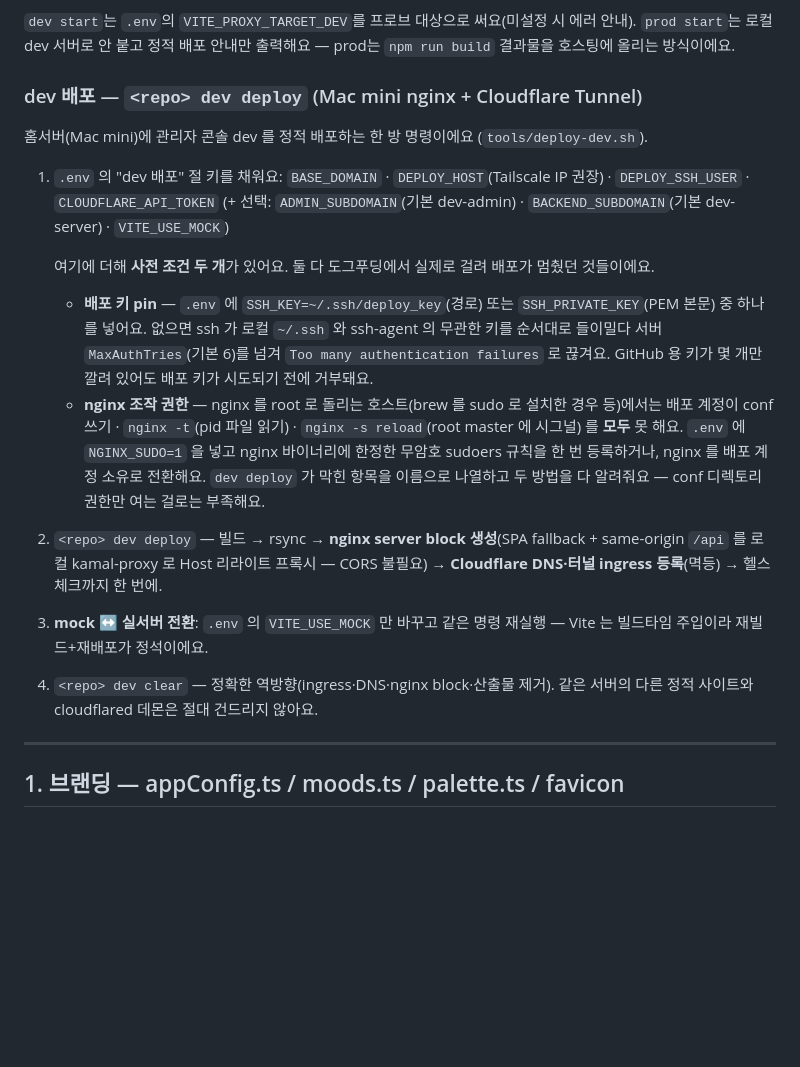
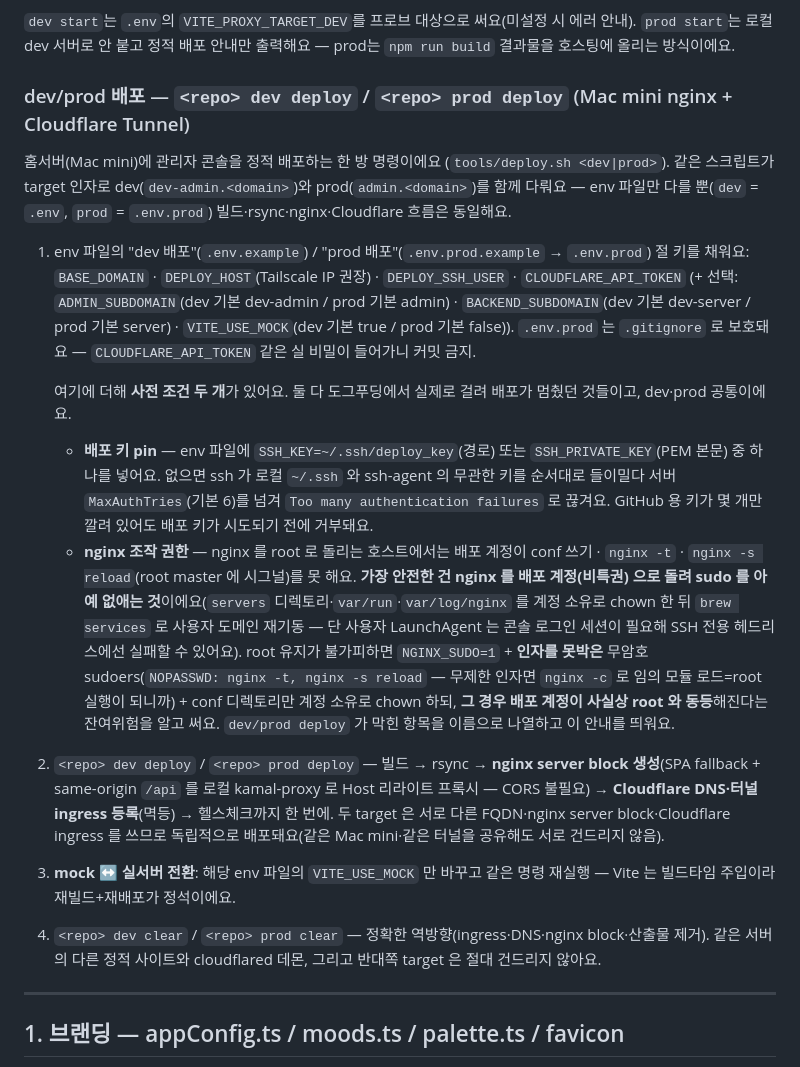
Before and after one commit to storkspear/docs-template-react-admin, a Markdown page: docs/guide/derived-repo.md, the part around the change. Drawn GitHub-style; blank space fills up the shorter version.

Commit message:
docs: sync from template-react-admin — derived-repo nginx sudoers guidance

```diff
--- a/docs/guide/derived-repo.md
+++ b/docs/guide/derived-repo.md
@@ -17,26 +17,36 @@ git clone git@github.com:<org>/<your-admin>.git && cd <your-admin>
 
 `dev start`는 `.env`의 `VITE_PROXY_TARGET_DEV`를 프로브 대상으로 써요(미설정 시 에러 안내). `prod start`는 로컬 dev 서버로 안 붙고 정적 배포 안내만 출력해요 — prod는 `npm run build` 결과물을 호스팅에 올리는 방식이에요.
 
-### dev 배포 — `<repo> dev deploy` (Mac mini nginx + Cloudflare Tunnel)
+### dev/prod 배포 — `<repo> dev deploy` / `<repo> prod deploy` (Mac mini nginx + Cloudflare Tunnel)
 
-홈서버(Mac mini)에 관리자 콘솔 dev 를 정적 배포하는 한 방 명령이에요 (`tools/deploy-dev.sh`).
+홈서버(Mac mini)에 관리자 콘솔을 정적 배포하는 한 방 명령이에요 (`tools/deploy.sh <dev|prod>`).
+같은 스크립트가 target 인자로 dev(`dev-admin.<domain>`)와 prod(`admin.<domain>`)를 함께 다뤄요 —
+env 파일만 다를 뿐(`dev` = `.env`, `prod` = `.env.prod`) 빌드·rsync·nginx·Cloudflare 흐름은 동일해요.
 
-1. `.env` 의 "dev 배포" 절 키를 채워요: `BASE_DOMAIN` · `DEPLOY_HOST`(Tailscale IP 권장) · `DEPLOY_SSH_USER` · `CLOUDFLARE_API_TOKEN` (+ 선택: `ADMIN_SUBDOMAIN`(기본 dev-admin) · `BACKEND_SUBDOMAIN`(기본 dev-server) · `VITE_USE_MOCK`)
+1. env 파일의 "dev 배포"(`.env.example`) / "prod 배포"(`.env.prod.example` → `.env.prod`) 절 키를 채워요:
+   `BASE_DOMAIN` · `DEPLOY_HOST`(Tailscale IP 권장) · `DEPLOY_SSH_USER` · `CLOUDFLARE_API_TOKEN`
+   (+ 선택: `ADMIN_SUBDOMAIN`(dev 기본 dev-admin / prod 기본 admin) · `BACKEND_SUBDOMAIN`(dev 기본
+   dev-server / prod 기본 server) · `VITE_USE_MOCK`(dev 기본 true / prod 기본 false)).
+   `.env.prod` 는 `.gitignore` 로 보호돼요 — `CLOUDFLARE_API_TOKEN` 같은 실 비밀이 들어가니 커밋 금지.
 
-   여기에 더해 **사전 조건 두 개**가 있어요. 둘 다 도그푸딩에서 실제로 걸려 배포가 멈췄던 것들이에요.
+   여기에 더해 **사전 조건 두 개**가 있어요. 둘 다 도그푸딩에서 실제로 걸려 배포가 멈췄던 것들이고, dev·prod 공통이에요.
 
-   - **배포 키 pin** — `.env` 에 `SSH_KEY=~/.ssh/deploy_key`(경로) 또는 `SSH_PRIVATE_KEY`(PEM 본문)
+   - **배포 키 pin** — env 파일에 `SSH_KEY=~/.ssh/deploy_key`(경로) 또는 `SSH_PRIVATE_KEY`(PEM 본문)
      중 하나를 넣어요. 없으면 ssh 가 로컬 `~/.ssh` 와 ssh-agent 의 무관한 키를 순서대로 들이밀다
      서버 `MaxAuthTries`(기본 6)를 넘겨 `Too many authentication failures` 로 끊겨요. GitHub 용
      키가 몇 개만 깔려 있어도 배포 키가 시도되기 전에 거부돼요.
-   - **nginx 조작 권한** — nginx 를 root 로 돌리는 호스트(brew 를 sudo 로 설치한 경우 등)에서는
-     배포 계정이 conf 쓰기 · `nginx -t`(pid 파일 읽기) · `nginx -s reload`(root master 에 시그널)
-     를 **모두** 못 해요. `.env` 에 `NGINX_SUDO=1` 을 넣고 nginx 바이너리에 한정한 무암호 sudoers
-     규칙을 한 번 등록하거나, nginx 를 배포 계정 소유로 전환해요. `dev deploy` 가 막힌 항목을
-     이름으로 나열하고 두 방법을 다 알려줘요 — conf 디렉토리 권한만 여는 걸로는 부족해요.
-2. `<repo> dev deploy` — 빌드 → rsync → **nginx server block 생성**(SPA fallback + same-origin `/api` 를 로컬 kamal-proxy 로 Host 리라이트 프록시 — CORS 불필요) → **Cloudflare DNS·터널 ingress 등록**(멱등) → 헬스체크까지 한 번에.
-3. **mock ↔ 실서버 전환**: `.env` 의 `VITE_USE_MOCK` 만 바꾸고 같은 명령 재실행 — Vite 는 빌드타임 주입이라 재빌드+재배포가 정석이에요.
-4. `<repo> dev clear` — 정확한 역방향(ingress·DNS·nginx block·산출물 제거). 같은 서버의 다른 정적 사이트와 cloudflared 데몬은 절대 건드리지 않아요.
+   - **nginx 조작 권한** — nginx 를 root 로 돌리는 호스트에서는 배포 계정이 conf 쓰기 · `nginx -t` ·
+     `nginx -s reload`(root master 에 시그널)를 못 해요. **가장 안전한 건 nginx 를 배포 계정(비특권)
+     으로 돌려 sudo 를 아예 없애는 것**이에요(`servers` 디렉토리·`var/run`·`var/log/nginx` 를 계정
+     소유로 chown 한 뒤 `brew services` 로 사용자 도메인 재기동 — 단 사용자 LaunchAgent 는 콘솔 로그인
+     세션이 필요해 SSH 전용 헤드리스에선 실패할 수 있어요). root 유지가 불가피하면 `NGINX_SUDO=1` +
+     **인자를 못박은** 무암호 sudoers(`NOPASSWD: nginx -t, nginx -s reload` — 무제한 인자면 `nginx -c`
+     로 임의 모듈 로드=root 실행이 되니까) + conf 디렉토리만 계정 소유로 chown 하되, **그 경우 배포
+     계정이 사실상 root 와 동등**해진다는 잔여위험을 알고 써요. `dev/prod deploy` 가 막힌 항목을
+     이름으로 나열하고 이 안내를 띄워요.
+2. `<repo> dev deploy` / `<repo> prod deploy` — 빌드 → rsync → **nginx server block 생성**(SPA fallback + same-origin `/api` 를 로컬 kamal-proxy 로 Host 리라이트 프록시 — CORS 불필요) → **Cloudflare DNS·터널 ingress 등록**(멱등) → 헬스체크까지 한 번에. 두 target 은 서로 다른 FQDN·nginx server block·Cloudflare ingress 를 쓰므로 독립적으로 배포돼요(같은 Mac mini·같은 터널을 공유해도 서로 건드리지 않음).
+3. **mock ↔ 실서버 전환**: 해당 env 파일의 `VITE_USE_MOCK` 만 바꾸고 같은 명령 재실행 — Vite 는 빌드타임 주입이라 재빌드+재배포가 정석이에요.
+4. `<repo> dev clear` / `<repo> prod clear` — 정확한 역방향(ingress·DNS·nginx block·산출물 제거). 같은 서버의 다른 정적 사이트와 cloudflared 데몬, 그리고 반대쪽 target 은 절대 건드리지 않아요.
 
 ---
 
```
